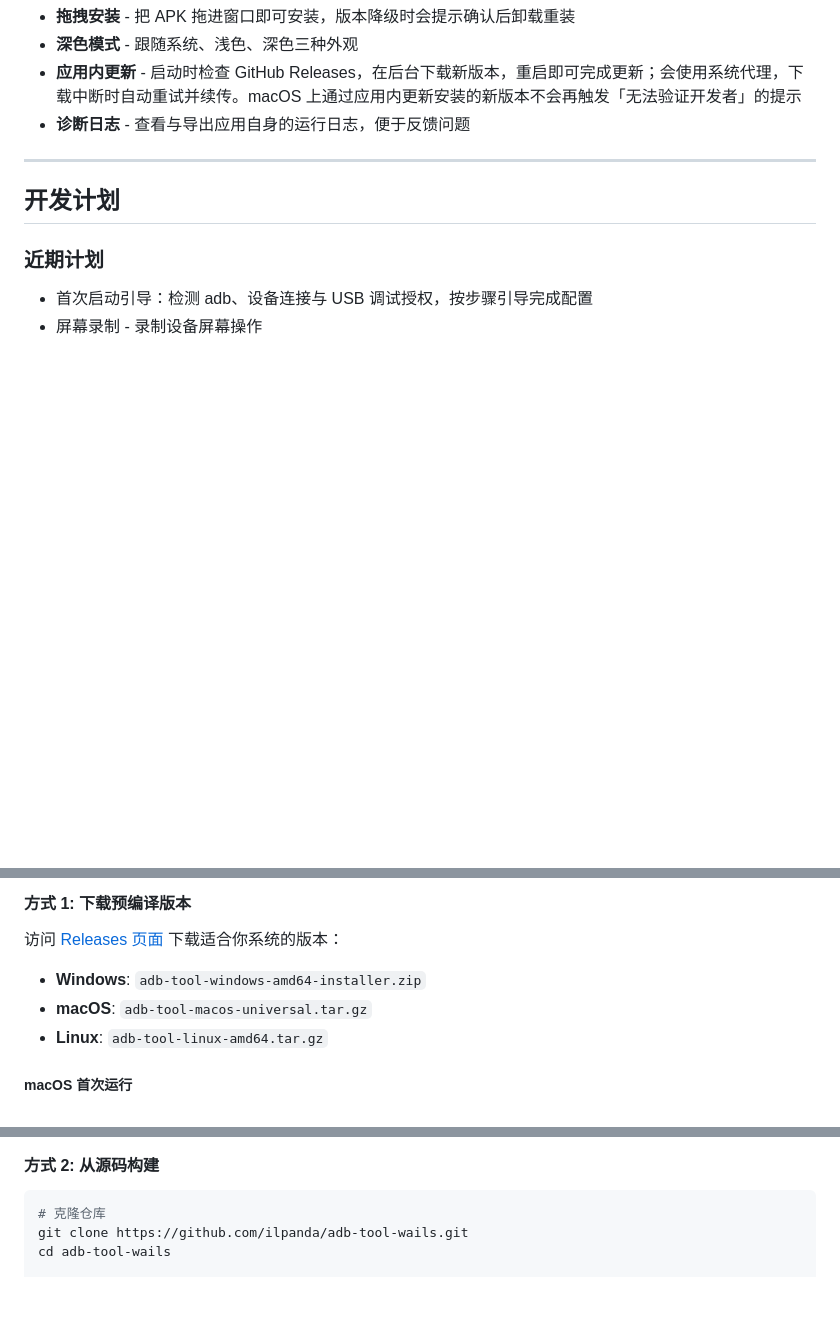
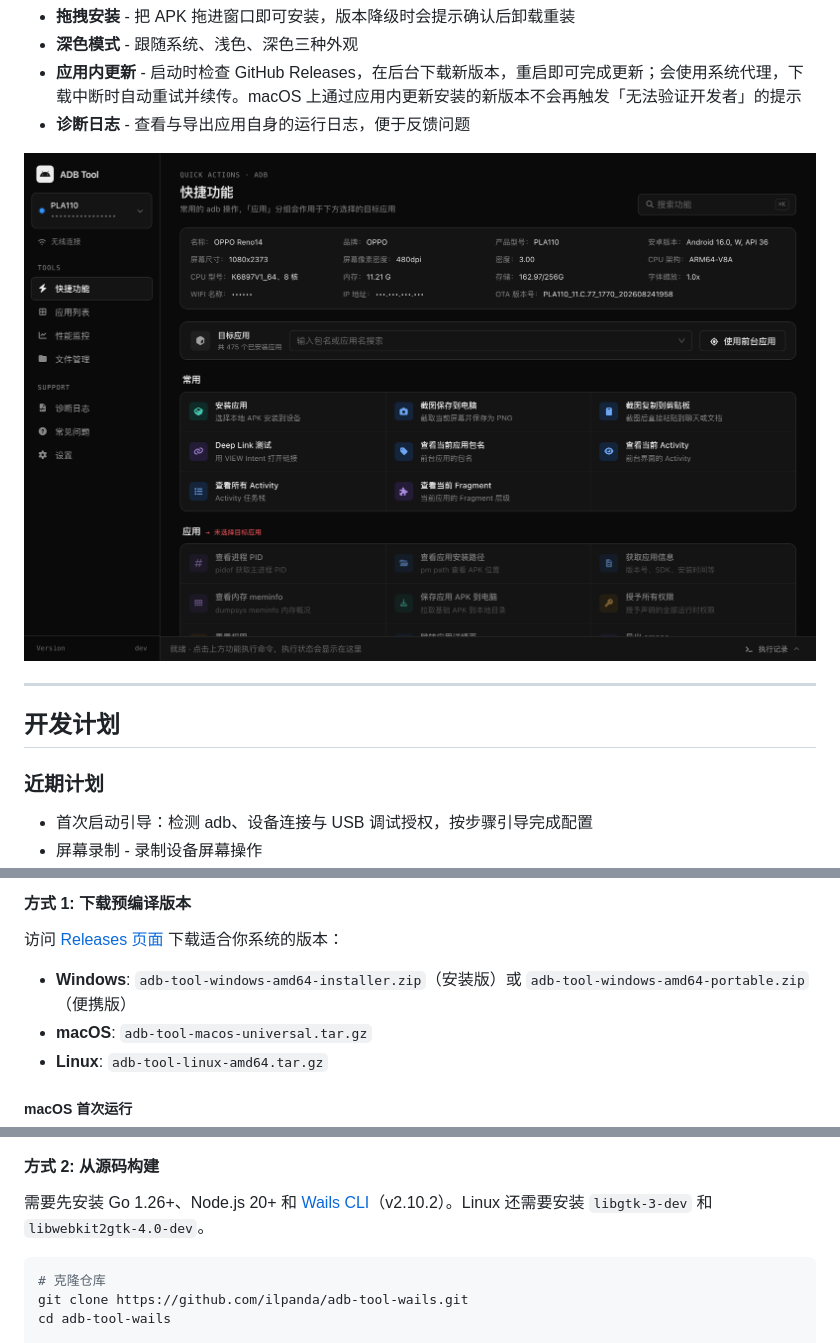
Before and after one commit to ilpanda/adb-tool-wails, a Markdown page: README.md, 3 parts joined by grey strips. Drawn GitHub-style; pictures changed too: imgs/dark-mode.png (added); blank space fills up the shorter version.

````diff
--- a/README.md
+++ b/README.md
@@ -59,6 +68,8 @@
 - **深色模式** - 跟随系统、浅色、深色三种外观
 - **应用内更新** - 启动时检查 GitHub Releases，在后台下载新版本，重启即可完成更新；会使用系统代理，下载中断时自动重试并续传。macOS 上通过应用内更新安装的新版本不会再触发「无法验证开发者」的提示
 - **诊断日志** - 查看与导出应用自身的运行日志，便于反馈问题
+
+![深色模式](imgs/dark-mode.png)
 
 ---
 ## 开发计划
@@ -90,7 +101,7 @@
 #### 方式 1: 下载预编译版本
 访问 [Releases 页面](https://github.com/ilpanda/adb-tool-wails/releases) 下载适合你系统的版本：
 
-- **Windows**: `adb-tool-windows-amd64-installer.zip`
+- **Windows**: `adb-tool-windows-amd64-installer.zip`（安装版）或 `adb-tool-windows-amd64-portable.zip`（便携版）
 - **macOS**: `adb-tool-macos-universal.tar.gz`
 - **Linux**: `adb-tool-linux-amd64.tar.gz`
 
@@ -112,6 +123,8 @@
 
 
 #### 方式 2: 从源码构建
+需要先安装 Go 1.26+、Node.js 20+ 和 [Wails CLI](https://wails.io/docs/gettingstarted/installation)（v2.10.2）。Linux 还需要安装 `libgtk-3-dev` 和 `libwebkit2gtk-4.0-dev`。
+
 ```bash
 # 克隆仓库
 git clone https://github.com/ilpanda/adb-tool-wails.git
````
Also changed, not shown: other parts of README.md (+13 -4 lines), imgs/app-list.png (added), imgs/file-manager.png (added), imgs/perf-monitor.png (added), imgs/preview.png, 1 other file.
